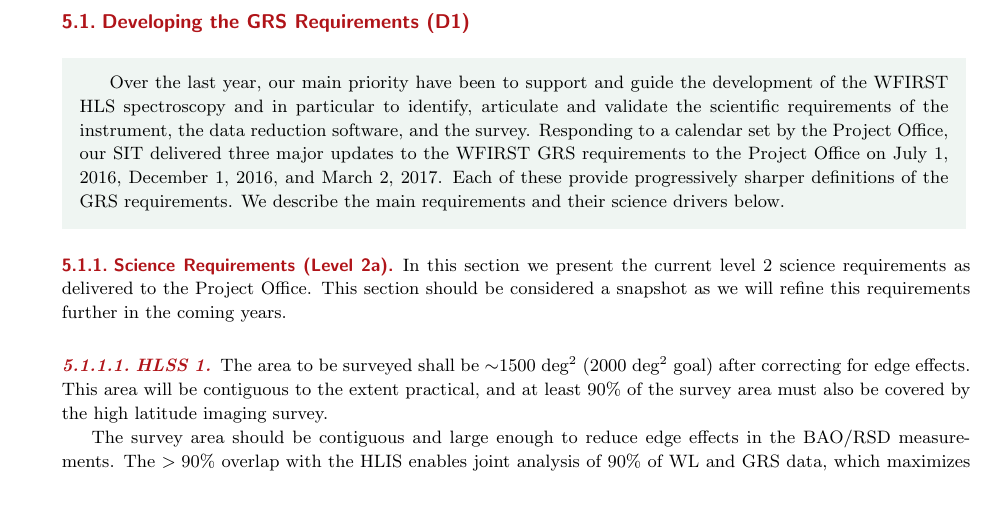
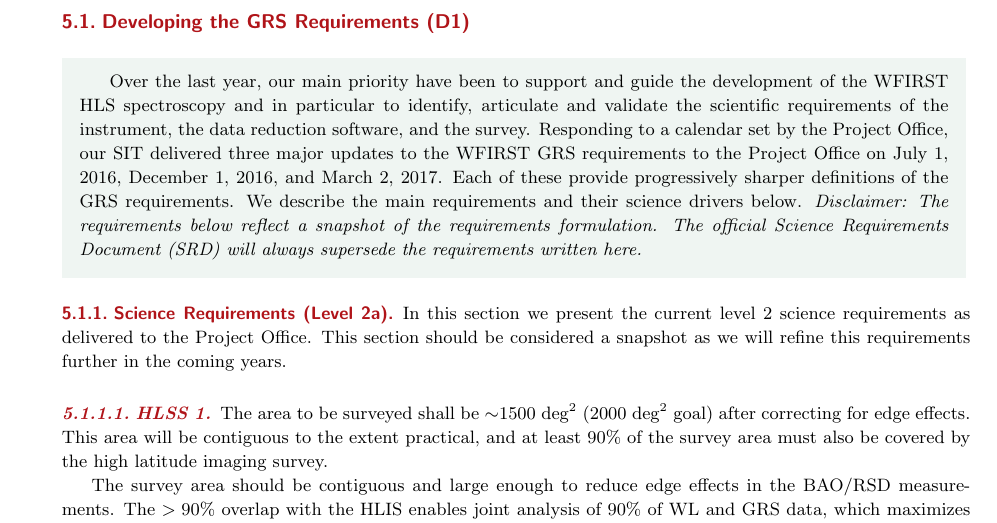
Before and after one commit to WFIRST-HLS-Cosmology/Annual-Report-April-17, a LaTeX document (wfirst_sit_hls_cosmology_annual_report_april17.tex, which reads section_galaxy_clustering.tex, section_wl_gal-clusters.tex): part of page 30 of 78, cut so that both start at the same text, the shorter picture padded with empty space. Compiled offline with pdfLaTeX.

Commit message:
Added disclaimer re SRD

```diff
--- a/section_galaxy_clustering.tex
+++ b/section_galaxy_clustering.tex
@@ -63,7 +63,7 @@
  \subsection{Developing the GRS Requirements (D1)}
 
  \begin{summaryii}
-   Over the last year, our main priority have been to support and guide the development of the WFIRST HLS spectroscopy and in particular to identify, articulate and validate the scientific requirements of the instrument, the data reduction software, and the survey. Responding to a calendar set by the Project Office, our SIT delivered three major updates to the WFIRST GRS requirements to the Project Office on July 1, 2016, December 1, 2016, and March 2, 2017. Each of these provide progressively sharper definitions of the  GRS requirements. We describe the main requirements and their science drivers below.
+   Over the last year, our main priority have been to support and guide the development of the WFIRST HLS spectroscopy and in particular to identify, articulate and validate the scientific requirements of the instrument, the data reduction software, and the survey. Responding to a calendar set by the Project Office, our SIT delivered three major updates to the WFIRST GRS requirements to the Project Office on July 1, 2016, December 1, 2016, and March 2, 2017. Each of these provide progressively sharper definitions of the  GRS requirements. We describe the main requirements and their science drivers below. \emph{Disclaimer: The requirements below reflect a snapshot of the requirements formulation. The official Science Requirements Document (SRD) will always supersede the requirements written here.}
  \end{summaryii}
 
 %This work was carried out by Wang, Eifler, Hirata, Ho, Kiessling, Krause, Merson, Padmanabhan, Pearson, Samushia, Benson, Capak, Dor\'e, Heitmann, Spergel, Teplitz, and Weinberg.
--- a/section_wl_gal-clusters.tex
+++ b/section_wl_gal-clusters.tex
@@ -190,6 +189,7 @@
    March 2, 2017. Each of these provide progressively sharper definitions of the
    HLS requirements. We describe the main requirements and their science drivers
    below as they are included in the current Science Requirement Document.
+   \emph{Disclaimer: The requirements below reflect a snapshot of the requirements formulation. The official Science Requirements Document (SRD) will always supersede the requirements written here.}
  \end{summaryii}
 
 \subsubsection{Reference Survey and Figures of Merit}
```
Also changed, not shown: section_wl_gal-clusters.tex (1 more changed lines).
